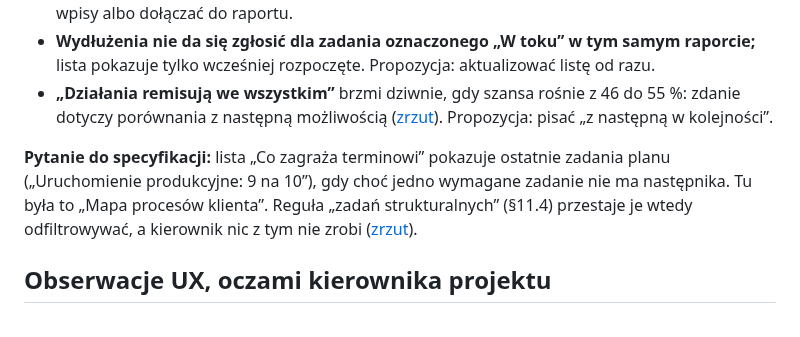
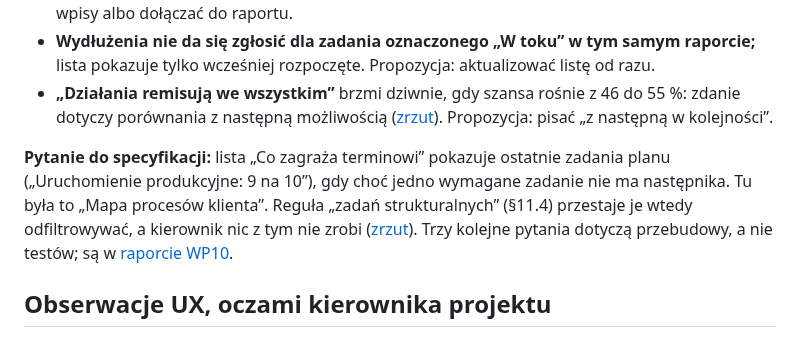
Before and after one commit to Embedded-Embodied-Intelligence/sentinel, a Markdown page: docs/qa/raport-qa-pl.md, the part around the change. Drawn GitHub-style.

Commit message:
WP10: the report's summary counts all four spec questions
Co-Authored-By: Claude Opus 5.5 <noreply@anthropic.com>

```diff
--- a/docs/qa/raport-qa-pl.md
+++ b/docs/qa/raport-qa-pl.md
@@ -183,7 +183,7 @@ Wszystkie drobne. Pełny dziennik wszystkich problemów (po angielsku, z krokami
 - **Wydłużenia nie da się zgłosić dla zadania oznaczonego „W toku” w tym samym raporcie;** lista pokazuje tylko wcześniej rozpoczęte. Propozycja: aktualizować listę od razu.
 - **„Działania remisują we wszystkim”** brzmi dziwnie, gdy szansa rośnie z 46 do 55 %: zdanie dotyczy porównania z następną możliwością ([zrzut](shots/run1/039_c7_recommendation.png)). Propozycja: pisać „z następną w kolejności”.
 
-**Pytanie do specyfikacji:** lista „Co zagraża terminowi” pokazuje ostatnie zadania planu („Uruchomienie produkcyjne: 9 na 10”), gdy choć jedno wymagane zadanie nie ma następnika. Tu była to „Mapa procesów klienta”. Reguła „zadań strukturalnych” (§11.4) przestaje je wtedy odfiltrowywać, a kierownik nic z tym nie zrobi ([zrzut](shots/run1/061_overview_final.png)).
+**Pytanie do specyfikacji:** lista „Co zagraża terminowi” pokazuje ostatnie zadania planu („Uruchomienie produkcyjne: 9 na 10”), gdy choć jedno wymagane zadanie nie ma następnika. Tu była to „Mapa procesów klienta”. Reguła „zadań strukturalnych” (§11.4) przestaje je wtedy odfiltrowywać, a kierownik nic z tym nie zrobi ([zrzut](shots/run1/061_overview_final.png)). Trzy kolejne pytania dotyczą przebudowy, a nie testów; są w [raporcie WP10](../reports/WP10.md).
 
 ## Obserwacje UX, oczami kierownika projektu
 
```
Also changed, not shown: docs/reports/WP10.md (+2 -2 lines).
